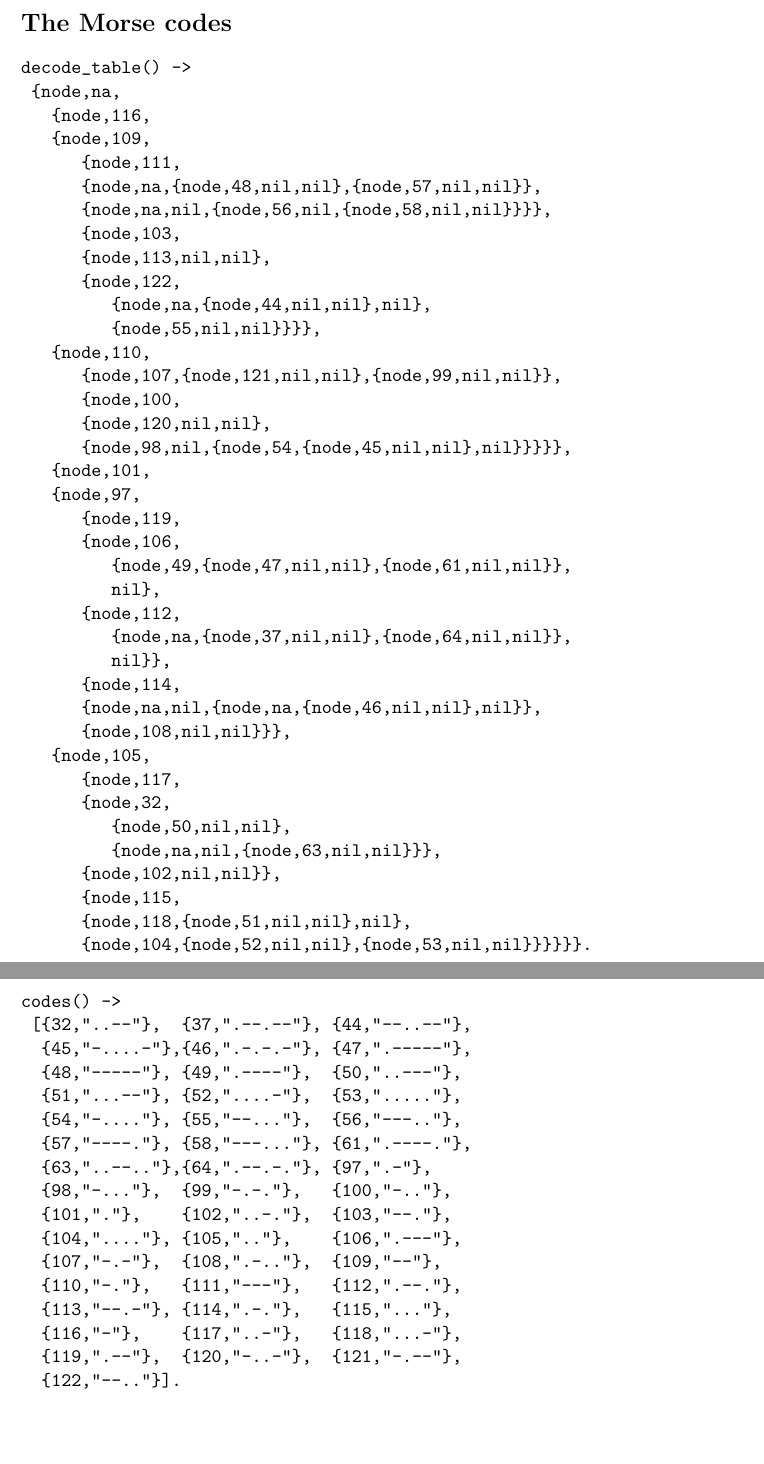
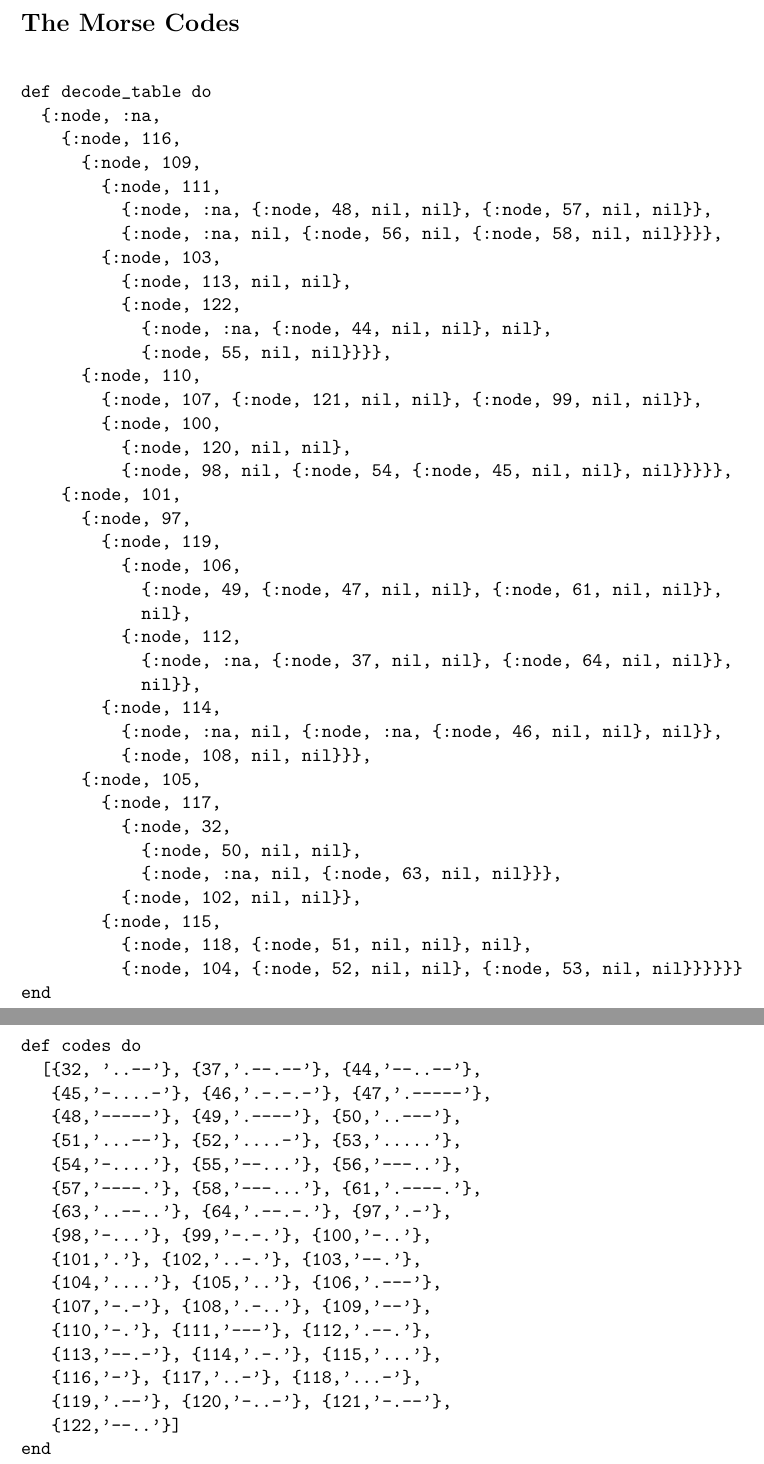
Before and after one commit to ID1019/functional-programming, a LaTeX problem sheet (seminars/morse/assignment.tex): two parts of pages 5 and 6 of 6, joined at a grey line, cut so that both start at the same text, the shorter picture padded with empty space. Compiled offline with pdfLaTeX.

Commit message:
Finished Morse coding assignment

```diff
--- a/seminars/morse/assignment.tex
+++ b/seminars/morse/assignment.tex
@@ -207,68 +209,72 @@ speed things up considerably. One thing to ponder is if you have
 changed the run-time complexity of the encoder.
 
 \newpage
-\nnsection{The Morse codes}
+\nnsection{The Morse Codes}
 
 \begin{verbatim}
-decode_table() ->
- {node,na,
-   {node,116,
-   {node,109,
-      {node,111,
-      {node,na,{node,48,nil,nil},{node,57,nil,nil}},
-      {node,na,nil,{node,56,nil,{node,58,nil,nil}}}},
-      {node,103,
-      {node,113,nil,nil},
-      {node,122,
-         {node,na,{node,44,nil,nil},nil},
-         {node,55,nil,nil}}}},
-   {node,110,
-      {node,107,{node,121,nil,nil},{node,99,nil,nil}},
-      {node,100,
-      {node,120,nil,nil},
-      {node,98,nil,{node,54,{node,45,nil,nil},nil}}}}},
-   {node,101,
-   {node,97,
-      {node,119,
-      {node,106,
-         {node,49,{node,47,nil,nil},{node,61,nil,nil}},
-         nil},
-      {node,112,
-         {node,na,{node,37,nil,nil},{node,64,nil,nil}},
-         nil}},
-      {node,114,
-      {node,na,nil,{node,na,{node,46,nil,nil},nil}},
-      {node,108,nil,nil}}},
-   {node,105,
-      {node,117,
-      {node,32,
-         {node,50,nil,nil},
-         {node,na,nil,{node,63,nil,nil}}},
-      {node,102,nil,nil}},
-      {node,115,
-      {node,118,{node,51,nil,nil},nil},
-      {node,104,{node,52,nil,nil},{node,53,nil,nil}}}}}}.
+
+def decode_table do
+  {:node, :na,
+    {:node, 116,
+      {:node, 109,
+        {:node, 111,
+          {:node, :na, {:node, 48, nil, nil}, {:node, 57, nil, nil}},
+          {:node, :na, nil, {:node, 56, nil, {:node, 58, nil, nil}}}},
+        {:node, 103,
+          {:node, 113, nil, nil},
+          {:node, 122,
+            {:node, :na, {:node, 44, nil, nil}, nil},
+            {:node, 55, nil, nil}}}},
+      {:node, 110,
+        {:node, 107, {:node, 121, nil, nil}, {:node, 99, nil, nil}},
+        {:node, 100,
+          {:node, 120, nil, nil},
+          {:node, 98, nil, {:node, 54, {:node, 45, nil, nil}, nil}}}}},
+    {:node, 101,
+      {:node, 97,
+        {:node, 119,
+          {:node, 106,
+            {:node, 49, {:node, 47, nil, nil}, {:node, 61, nil, nil}},
+            nil},
+          {:node, 112,
+            {:node, :na, {:node, 37, nil, nil}, {:node, 64, nil, nil}},
+            nil}},
+        {:node, 114,
+          {:node, :na, nil, {:node, :na, {:node, 46, nil, nil}, nil}},
+          {:node, 108, nil, nil}}},
+      {:node, 105,
+        {:node, 117,
+          {:node, 32,
+            {:node, 50, nil, nil},
+            {:node, :na, nil, {:node, 63, nil, nil}}},
+          {:node, 102, nil, nil}},
+        {:node, 115,
+          {:node, 118, {:node, 51, nil, nil}, nil},
+          {:node, 104, {:node, 52, nil, nil}, {:node, 53, nil, nil}}}}}}
+end
 \end{verbatim}
 
 \newpage
 \begin{verbatim}
-codes() ->
- [{32,"..--"},  {37,".--.--"}, {44,"--..--"},
-  {45,"-....-"},{46,".-.-.-"}, {47,".-----"},
-  {48,"-----"}, {49,".----"},  {50,"..---"},
-  {51,"...--"}, {52,"....-"},  {53,"....."},
-  {54,"-...."}, {55,"--..."},  {56,"---.."},
-  {57,"----."}, {58,"---..."}, {61,".----."},
-  {63,"..--.."},{64,".--.-."}, {97,".-"},
-  {98,"-..."},  {99,"-.-."},   {100,"-.."},
-  {101,"."},    {102,"..-."},  {103,"--."},
-  {104,"...."}, {105,".."},    {106,".---"},
-  {107,"-.-"},  {108,".-.."},  {109,"--"},
-  {110,"-."},   {111,"---"},   {112,".--."},
-  {113,"--.-"}, {114,".-."},   {115,"..."},
-  {116,"-"},    {117,"..-"},   {118,"...-"},
-  {119,".--"},  {120,"-..-"},  {121,"-.--"},
-  {122,"--.."}].
+
+def codes do
+  [{32, '..--'}, {37,'.--.--'}, {44,'--..--'},
+   {45,'-....-'}, {46,'.-.-.-'}, {47,'.-----'},
+   {48,'-----'}, {49,'.----'}, {50,'..---'},
+   {51,'...--'}, {52,'....-'}, {53,'.....'},
+   {54,'-....'}, {55,'--...'}, {56,'---..'},
+   {57,'----.'}, {58,'---...'}, {61,'.----.'},
+   {63,'..--..'}, {64,'.--.-.'}, {97,'.-'},
+   {98,'-...'}, {99,'-.-.'}, {100,'-..'},
+   {101,'.'}, {102,'..-.'}, {103,'--.'},
+   {104,'....'}, {105,'..'}, {106,'.---'},
+   {107,'-.-'}, {108,'.-..'}, {109,'--'},
+   {110,'-.'}, {111,'---'}, {112,'.--.'},
+   {113,'--.-'}, {114,'.-.'}, {115,'...'},
+   {116,'-'}, {117,'..-'}, {118,'...-'},
+   {119,'.--'}, {120,'-..-'}, {121,'-.--'},
+   {122,'--..'}]
+end
 \end{verbatim}
 
 
```
Also changed, not shown: seminars/morse/assignment.tex (88 more changed lines), 2 other files.
